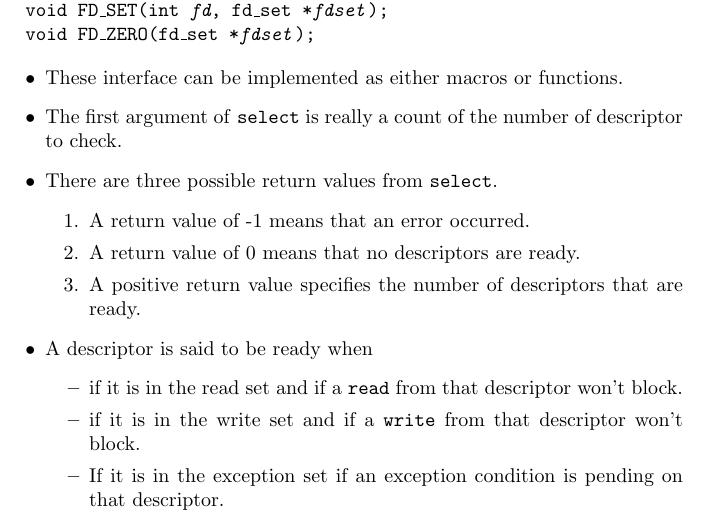
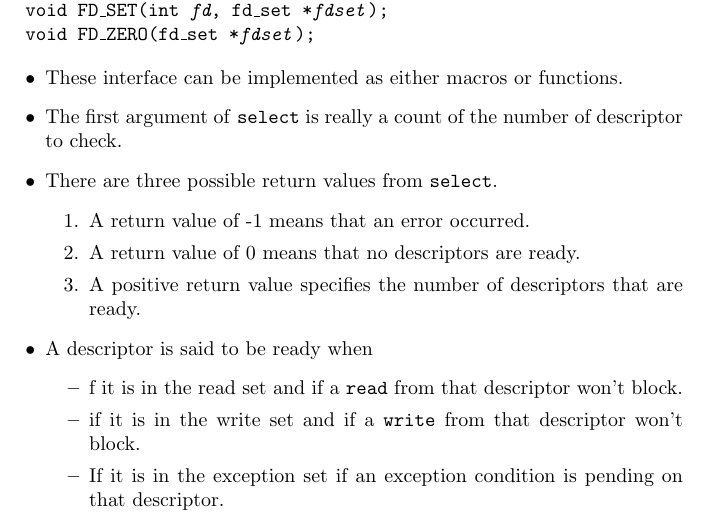
Before and after one commit to mrmiywj/COMS-W4118, a LaTeX document (Reading-Notes/TeX/Reading-Notes-6.tex): part of page 3 of 4, cut so that both start at the same text. Compiled offline with pdfLaTeX.

Commit message:
Reading notes from 6

```diff
--- a/Reading-Notes/TeX/Reading-Notes-6.tex
+++ b/Reading-Notes/TeX/Reading-Notes-6.tex
@@ -142,7 +142,7 @@ ready.
 \end{enumerate}
 \item A descriptor is said to be ready when
 \begin{itemize}
-\item if it is in the read set and if a \code{read} from that descriptor won't
+\item f it is in the read set and if a \code{read} from that descriptor won't
 block.
 \item if it is in the write set and if a \code{write} from that descriptor won't
 block.
```
Also changed, not shown: Reading-Notes/PDFs/Reading-Notes-6.pdf.
